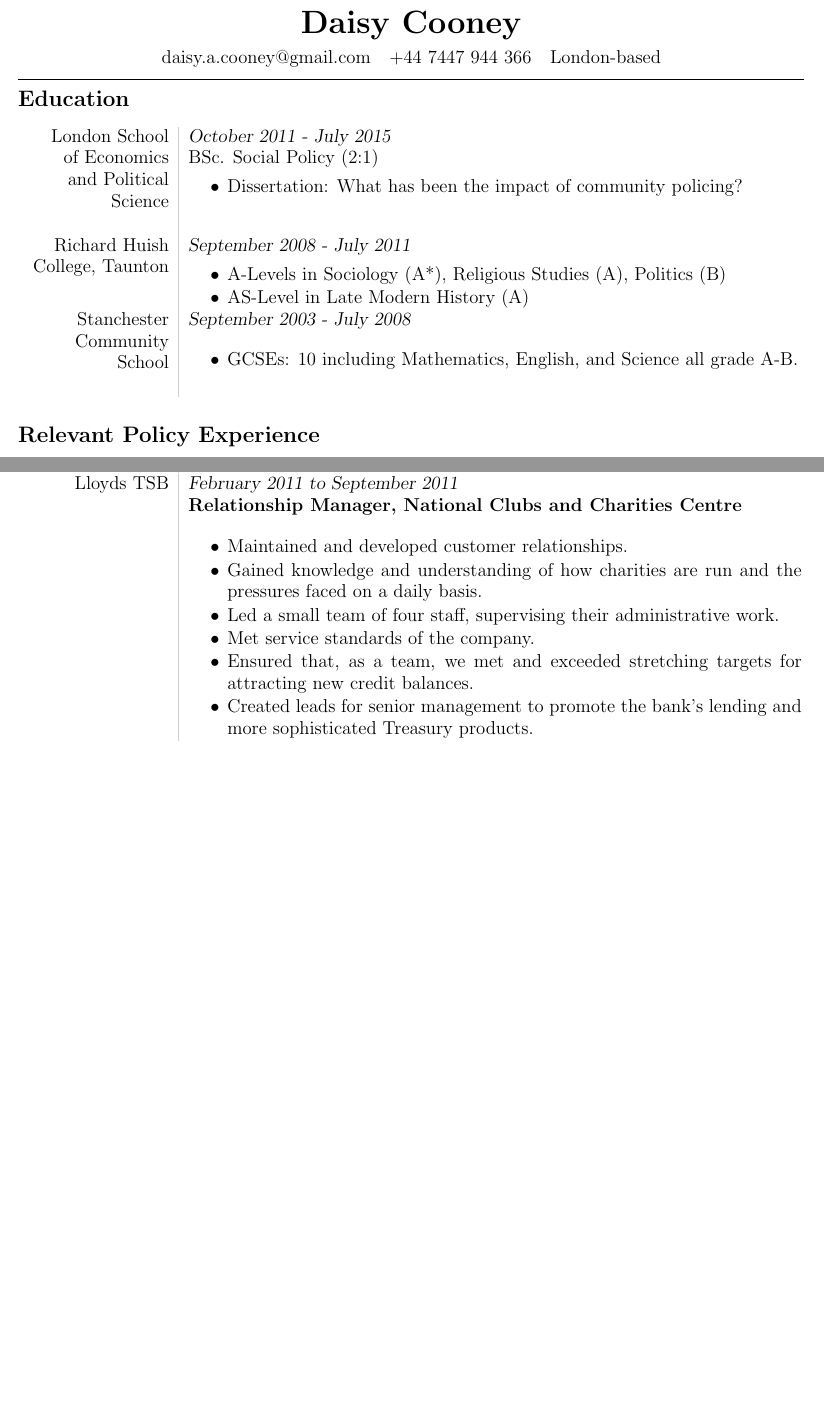
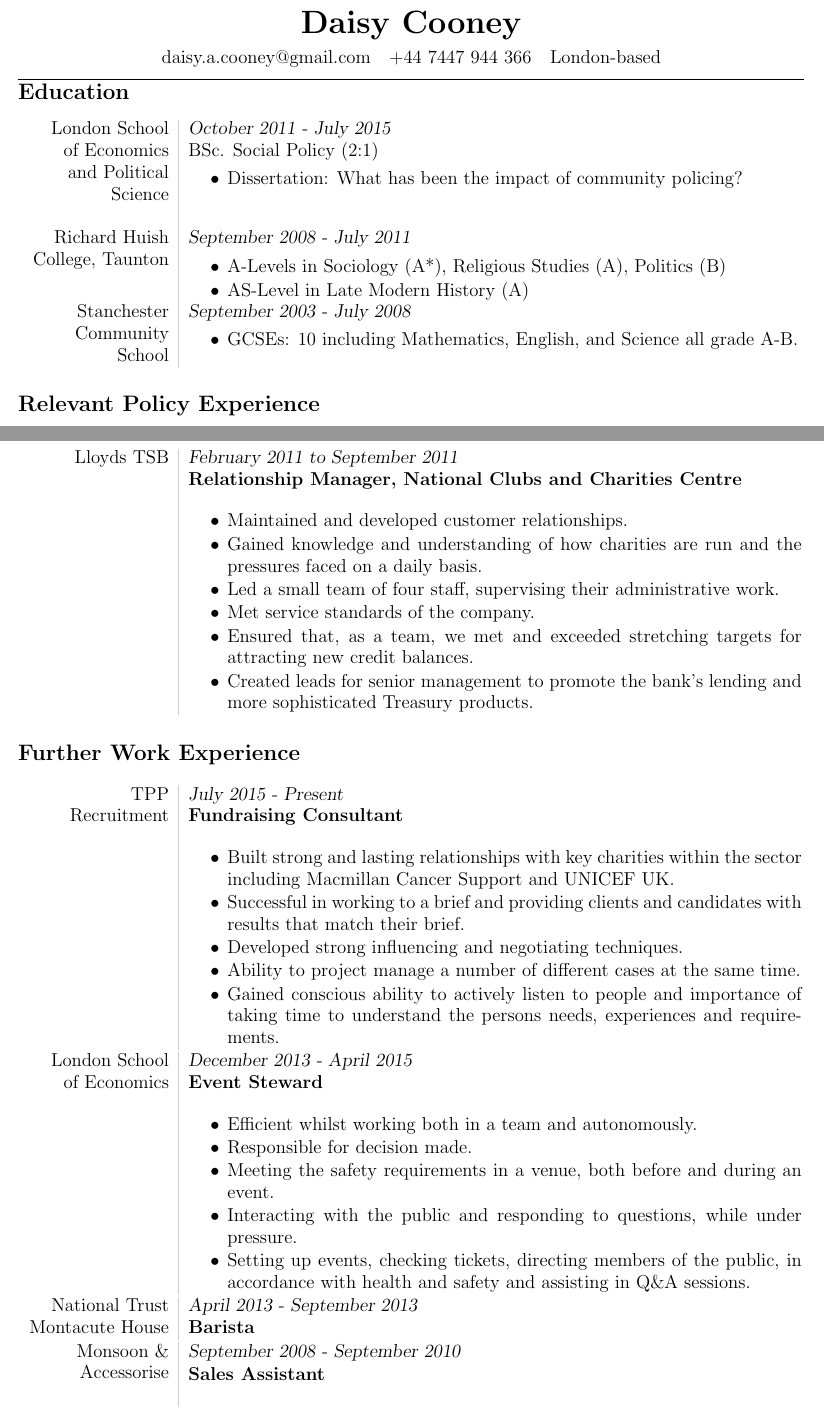
Before and after one commit to DaisyCooney/daisycooney.github.io, a LaTeX CV (_files/CV.tex): two parts of pages 1 and 2 of 2, joined at a grey line, cut so that both start at the same text, the shorter picture padded with empty space. Compiled offline with pdfLaTeX.

Commit message:
Updated CV - Final for 2016-02-01

```diff
--- a/_files/CV.tex
+++ b/_files/CV.tex
@@ -7,11 +7,11 @@
     linkcolor=blue,
     filecolor=magenta,
     urlcolor=blue,
-    pdftitle={CV - Freddie Lindsey},
+    pdftitle={CV - Daisy Cooney},
     bookmarks=true,
     pdfpagemode=FullScreen,
 }
-\title{\bfseries\Large Frederick Lindsey}
+\title{\bfseries\Large Daisy Cooney}
 \author{}
 \date{}
 
@@ -66,8 +66,8 @@ College, Taunton&\vspace{-5mm}
 
 
 
-Stanchester Community School&\textsl{September 2003 - July 2008}\\
-&\vspace{-12mm}
+Stanchester Community&\textsl{September 2003 - July 2008}\\
+School&\vspace{-10mm}
 
 \begin{itemize} \itemsep1pt \parskip0pt \parsep0pt
 
@@ -155,6 +155,68 @@ Lloyds TSB&\textsl{February 2011 to September 2011}\\
 \end{tabular}
 
 
+
+\section*{Further Work Experience}
+
+\begin{tabular}{L!{\VRule}R}
+
+TPP&\textsl{July 2015 - Present}\\
+Recruitment&\textbf{Fundraising Consultant}\\
+
+&\vspace{-2mm}
+
+\begin{itemize} \itemsep1pt \parskip0pt \parsep0pt
+
+\item Built strong and lasting relationships with key charities within the sector including Macmillan Cancer Support and UNICEF UK.
+\item Successful in working to a brief and providing clients and candidates with results that match their brief.
+\item Developed strong influencing and negotiating techniques.
+\item Ability to project manage a number of different cases at the same time.
+\item Gained conscious ability to actively listen to people and importance of taking time to understand the persons needs, experiences and requirements.
+
+\end{itemize}
+
+\end{tabular}
+
+
+
+\begin{tabular}{L!{\VRule}R}
+
+London School&\textsl{December 2013 - April 2015}\\
+of Economics&\textbf{Event Steward}\\
+
+&\vspace{-2mm}
+
+\begin{itemize} \itemsep1pt \parskip0pt \parsep0pt
+
+\item Efficient whilst working both in a team and autonomously.
+\item Responsible for decision made.
+\item Meeting the safety requirements in a venue, both before and during an event.
+\item Interacting with the public and responding to questions, while under pressure.
+\item Setting up events, checking tickets, directing members of the public, in accordance with health and safety and assisting in Q\&A sessions.
+
+\end{itemize}
+
+\end{tabular}
+
+
+
+\begin{tabular}{L!{\VRule}R}
+
+National Trust&\textsl{April 2013 - September 2013}\\
+Montacute House&\textbf{Barista}
+
+\end{tabular}
+
+
+
+\begin{tabular}{L!{\VRule}R}
+
+Monsoon \& Accessorise&\textsl{September 2008 - September 2010}\\
+&\vspace{-8mm} \textbf{Sales Assistant}
+
+\end{tabular}
+
+
 \end{flushleft}
 
 \end{document}
```
Also changed, not shown: files/CV.pdf.
